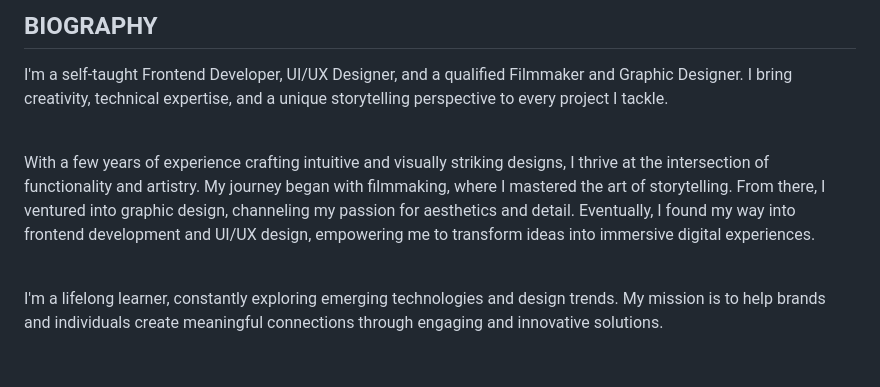
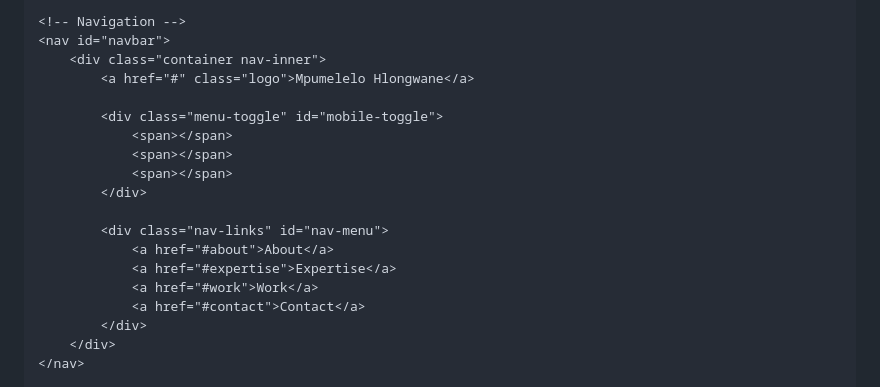
Before and after one commit to Mpumelelooo/mpumeleloportfolio, a Markdown page: README.md, the part around one of its changes. Drawn GitHub-style; blank space fills up the shorter version.

Commit message:
Revise portfolio README with updated content and structure

```diff
--- a/README.md
+++ b/README.md
@@ -30,11 +18,22 @@
 
 
- <div class="biography">
-  <h2 class="bio-text">BIOGRAPHY</h2>
-  <p class="bio-para">
-  I'm a self-taught Frontend Developer, UI/UX Designer, and a qualified Filmmaker and Graphic Designer. I bring creativity, technical expertise, and a unique storytelling perspective to every project I tackle.<br><br>
+    <!-- Navigation -->
+    <nav id="navbar">
+        <div class="container nav-inner">
+            <a href="#" class="logo">Mpumelelo Hlongwane</a>
 
-  With a few years of experience crafting intuitive and visually striking designs, I thrive at the intersection of functionality and artistry. My journey began with filmmaking, where I mastered the art of storytelling. From there, I ventured into graphic design, channeling my passion for aesthetics and detail. Eventually, I found my way into frontend development and UI/UX design, empowering me to transform ideas into immersive digital experiences.<br><br>
+            <div class="menu-toggle" id="mobile-toggle">
+                <span></span>
+                <span></span>
+                <span></span>
+            </div>
 
-  I'm a lifelong learner, constantly exploring emerging technologies and design trends. My mission is to help brands and individuals create meaningful connections through engaging and innovative solutions.
+            <div class="nav-links" id="nav-menu">
+                <a href="#about">About</a>
+                <a href="#expertise">Expertise</a>
+                <a href="#work">Work</a>
+                <a href="#contact">Contact</a>
+            </div>
+        </div>
+    </nav>
 
```
Also changed, not shown: other parts of README.md (+144 -65 lines).
